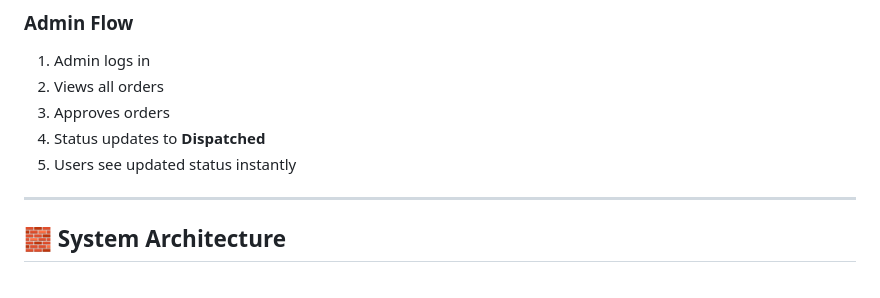
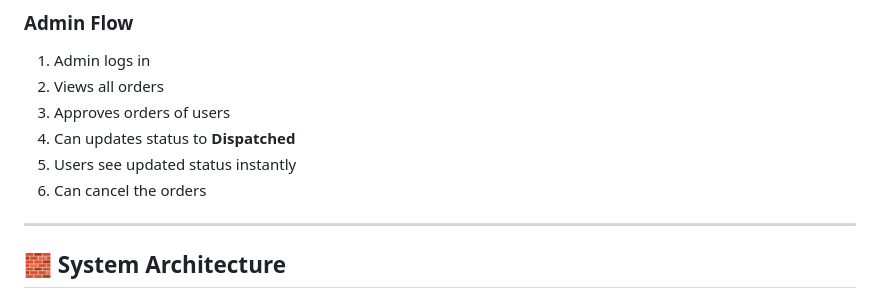
Before and after one commit to anshjw/Microproject, a Markdown page: README.md, the part around the change. Rendered like a GitHub page.

Commit message:
Update admin flow details in README
Clarify admin order approval and status update process.

```diff
--- a/README.md
+++ b/README.md
@@ -56,9 +56,10 @@ This system provides a **secure, workflow-driven, role-based digital solution**.
 ### Admin Flow
 1. Admin logs in
 2. Views all orders
-3. Approves orders
-4. Status updates to **Dispatched**
+3. Approves orders of users
+4. Can updates status to **Dispatched**
 5. Users see updated status instantly
+6. Can cancel the orders
 
 ---
 
```
